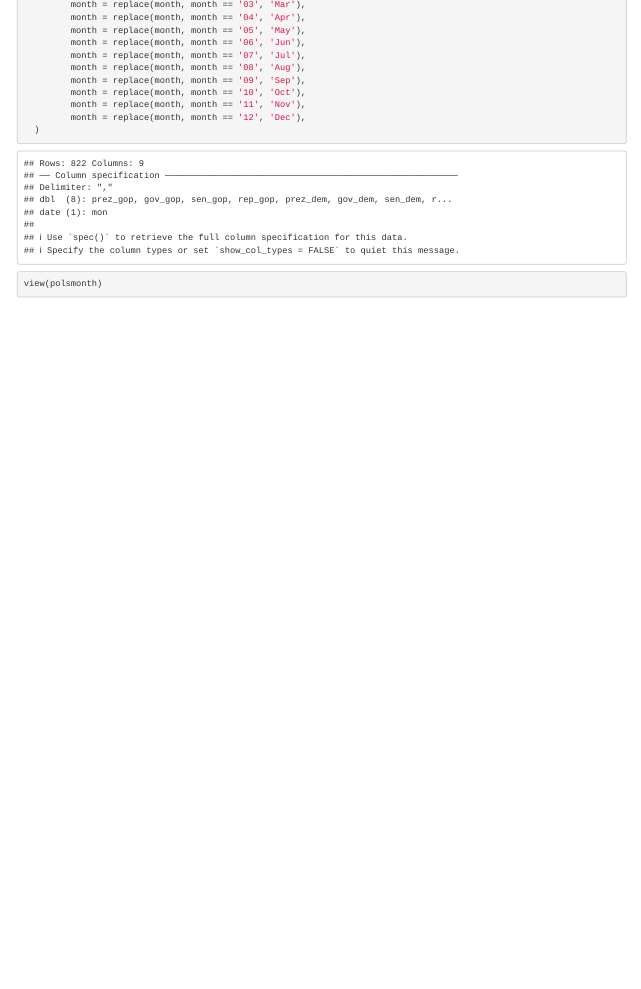
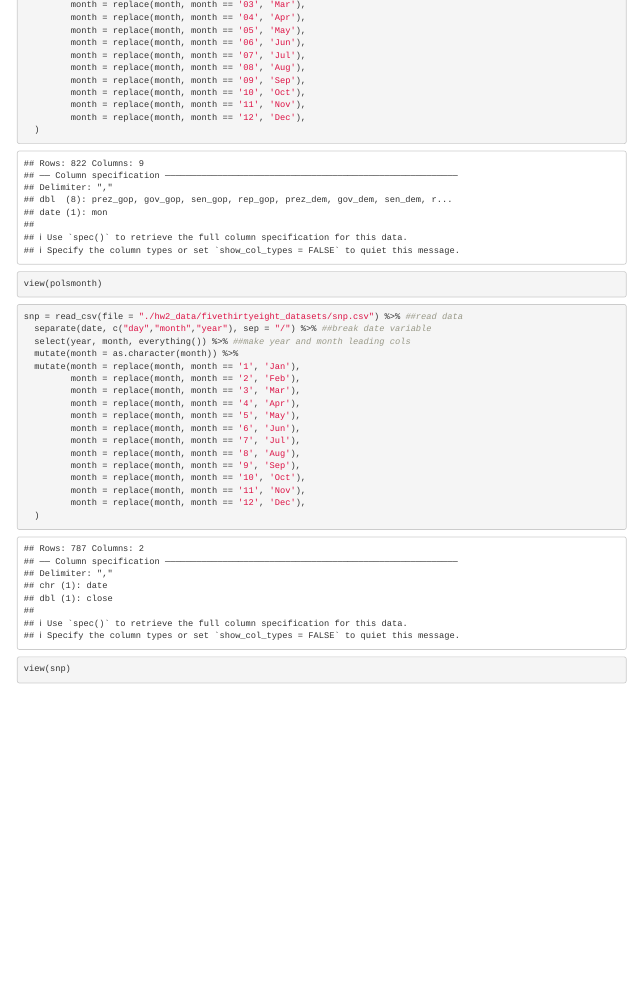
Before and after one commit to weiran-zhang/p8105_hw2_wz2506, an R Markdown document (p8105_hw2_wz2506.Rmd): the page in a window 1100 px wide, from 1050 px down. Rendered offline with R 4.5, knitr and Pandoc, with nearby package versions.

Commit message:
read and clean snp datatset

````diff
--- a/p8105_hw2_wz2506.Rmd
+++ b/p8105_hw2_wz2506.Rmd
@@ -95,3 +95,27 @@ polsmonth = read_csv(file = "./hw2_data/fivethirtyeight_datasets/pols-month.csv"
 
 view(polsmonth)
 ```
+
+
+```{r}
+snp = read_csv(file = "./hw2_data/fivethirtyeight_datasets/snp.csv") %>% ##read data
+  separate(date, c("day","month","year"), sep = "/") %>% ##break date variable
+  select(year, month, everything()) %>% ##make year and month leading cols
+  mutate(month = as.character(month)) %>%
+  mutate(month = replace(month, month == '1', 'Jan'),
+         month = replace(month, month == '2', 'Feb'),
+         month = replace(month, month == '3', 'Mar'),
+         month = replace(month, month == '4', 'Apr'),
+         month = replace(month, month == '5', 'May'),
+         month = replace(month, month == '6', 'Jun'),
+         month = replace(month, month == '7', 'Jul'),
+         month = replace(month, month == '8', 'Aug'),
+         month = replace(month, month == '9', 'Sep'),
+         month = replace(month, month == '10', 'Oct'),
+         month = replace(month, month == '11', 'Nov'),
+         month = replace(month, month == '12', 'Dec'),
+  )
+
+view(snp)
+
+```
````
Also changed, not shown: p8105_hw2_wz2506.html.
